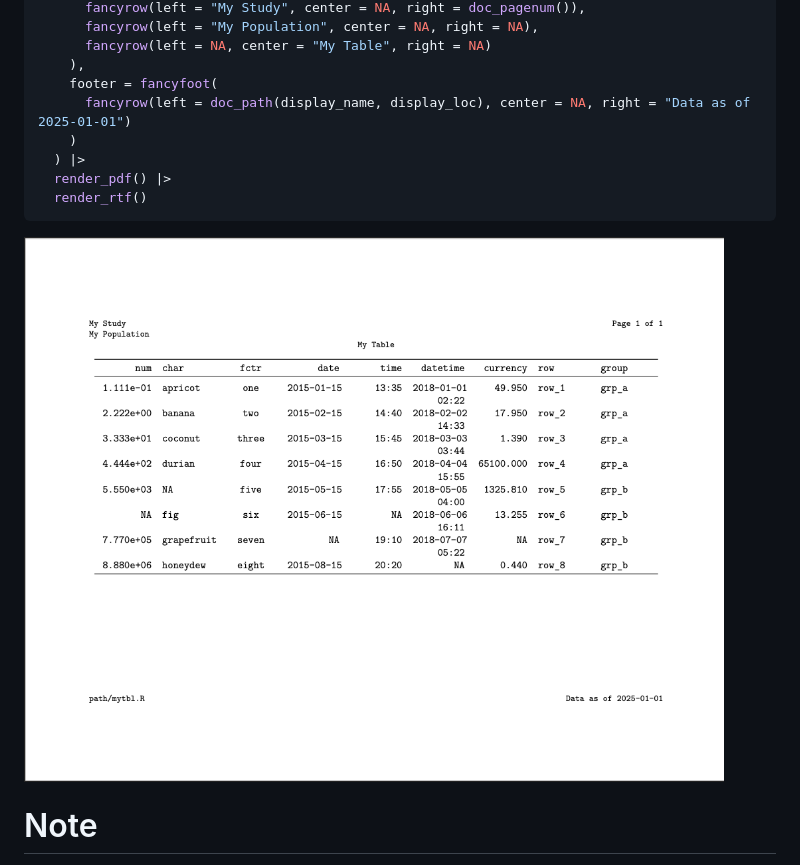
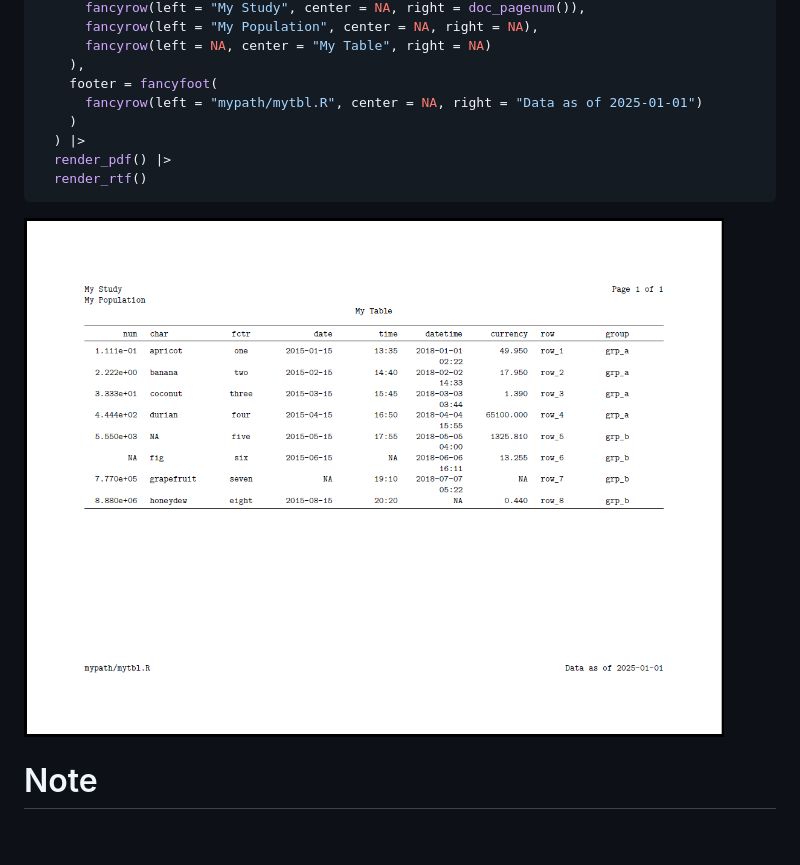
Before and after one commit to GSK-Biostatistics/docorator, a Markdown page: README.md, the part around the change. GitHub-like rendering; pictures changed too: man/figures/doc_example.png; blank space fills up the shorter version.

Commit message:
pkgdown updates

```diff
--- a/README.md
+++ b/README.md
@@ -50,7 +50,7 @@ mytbl |>
       fancyrow(left = NA, center = "My Table", right = NA)
     ),
     footer = fancyfoot(
-      fancyrow(left = doc_path(display_name, display_loc), center = NA, right = "Data as of 2025-01-01")
+      fancyrow(left = "mypath/mytbl.R", center = NA, right = "Data as of 2025-01-01")
     )
   ) |>
   render_pdf() |>
```
Also changed, not shown: 4 other files.
